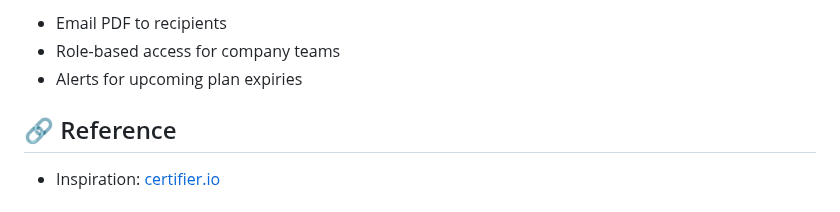
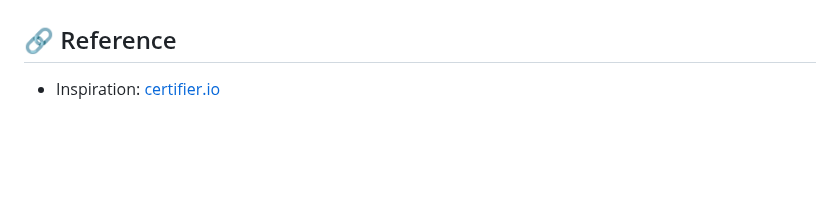
Before and after one commit to Anshad-Aziz/Certificate-Platform, a Markdown page: README.md, the part around one of its changes. Rendered like a GitHub page; blank space fills up the shorter version.

```diff
--- a/README.md
+++ b/README.md
@@ -100,7 +100,4 @@ This platform addresses these challenges by offering automation, online verifica
 
-- Email PDF to recipients
-- Role-based access for company teams
-- Alerts for upcoming plan expiries
 
 ## 🔗 Reference
 
```
Also changed, not shown: other parts of README.md (+1 -1 lines).
